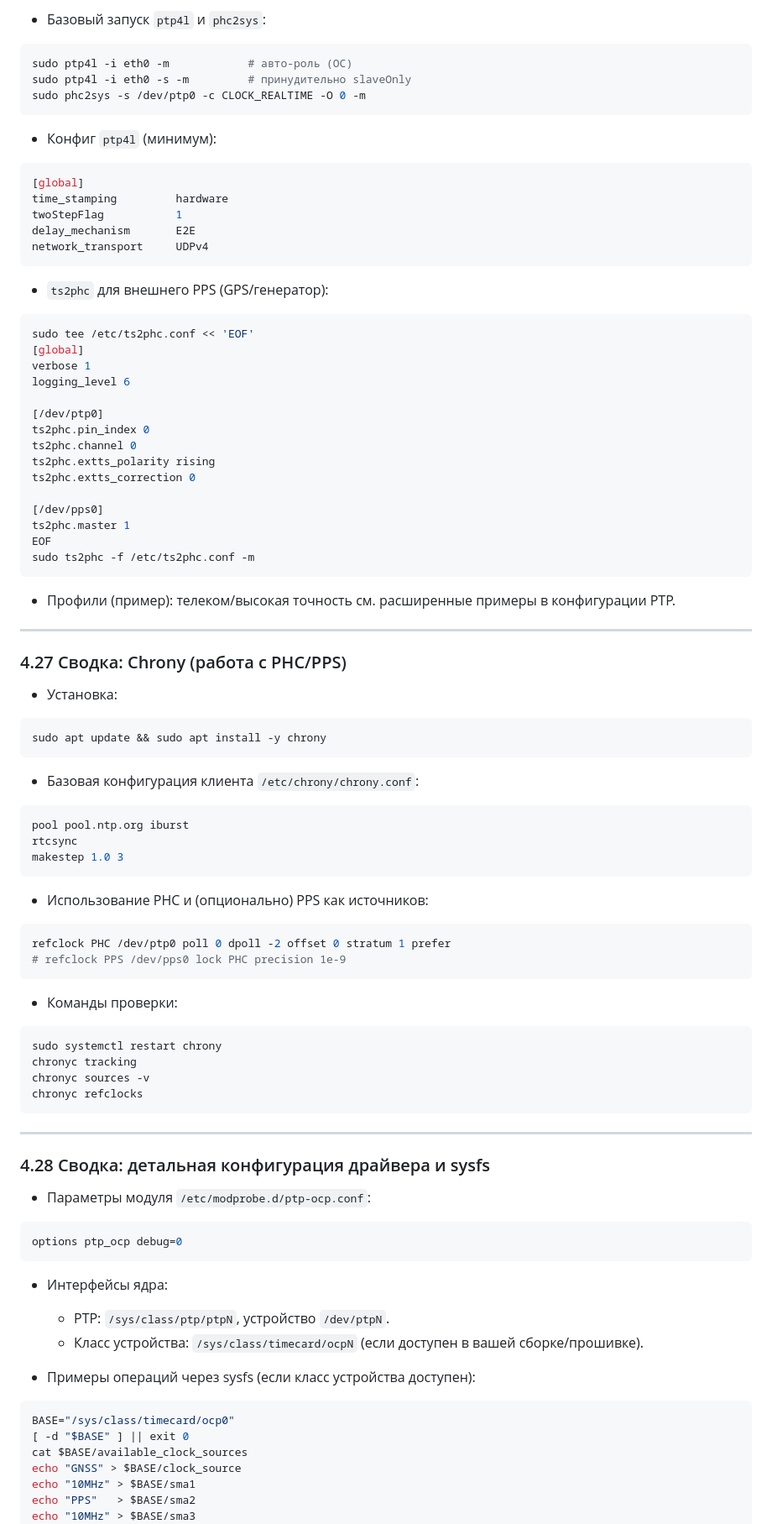
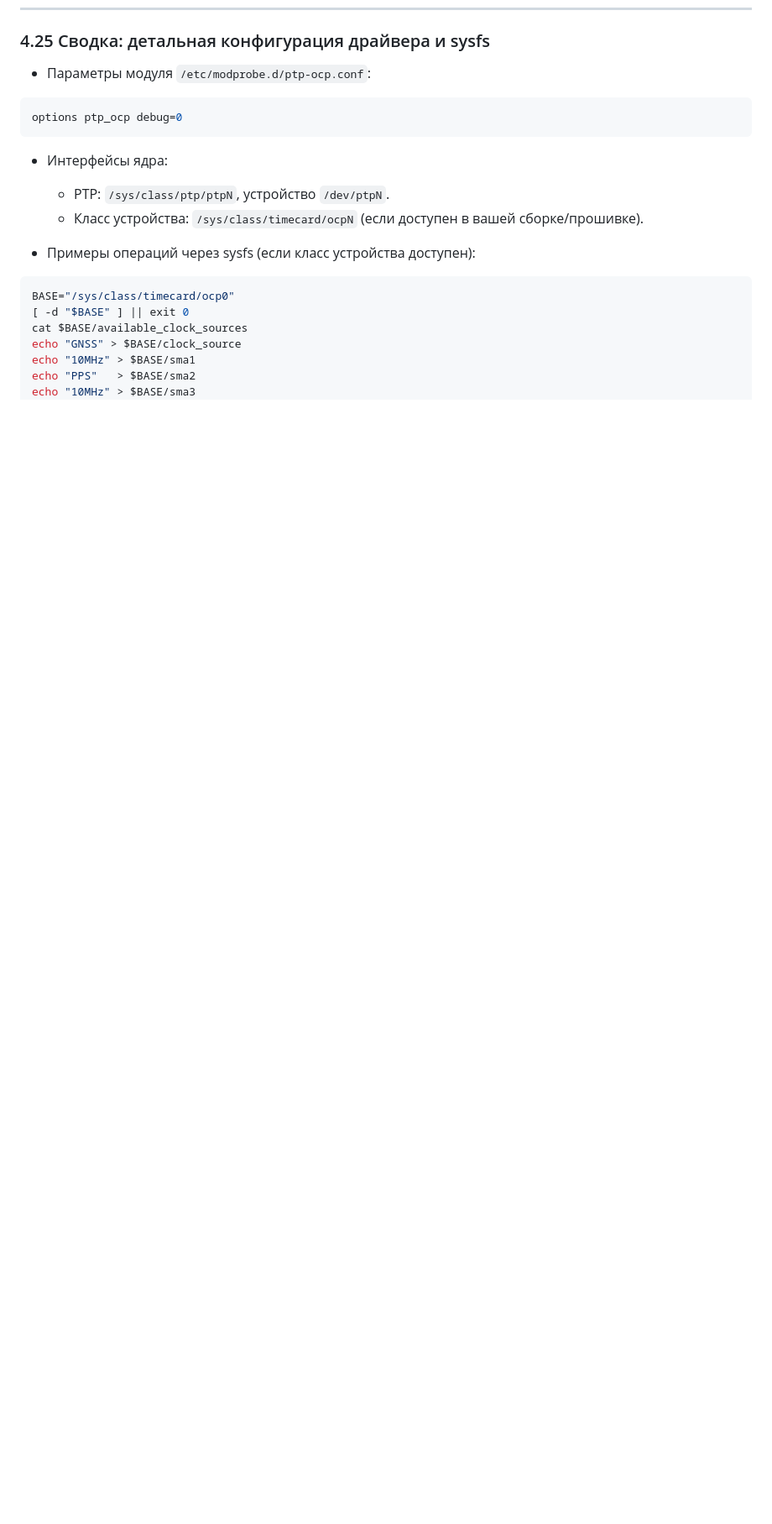
Before and after one commit to SiwaNetwork/QuantumPCI-DRV, a Markdown page: docs/РУКОВОДСТВО_ПО_ЭКСПЛУАТАЦИИ_Quantum-PCI.md, the part around one of its changes. Shown at 84% size. GitHub-like rendering; blank space fills up the shorter version.

````diff
--- a/docs/РУКОВОДСТВО_ПО_ЭКСПЛУАТАЦИИ_Quantum-PCI.md
+++ b/docs/РУКОВОДСТВО_ПО_ЭКСПЛУАТАЦИИ_Quantum-PCI.md
@@ -3664,80 +3569,7 @@ ls /dev/ptp*
-- Базовый запуск `ptp4l` и `phc2sys`:
-
-```bash
-sudo ptp4l -i eth0 -m            # авто-роль (OC)
-sudo ptp4l -i eth0 -s -m         # принудительно slaveOnly
-sudo phc2sys -s /dev/ptp0 -c CLOCK_REALTIME -O 0 -m
-```
-
-- Конфиг `ptp4l` (минимум):
-
-```ini
-[global]
-time_stamping         hardware
-twoStepFlag           1
-delay_mechanism       E2E
-network_transport     UDPv4
-```
-
-- `ts2phc` для внешнего PPS (GPS/генератор):
-
-```bash
-sudo tee /etc/ts2phc.conf << 'EOF'
-[global]
-verbose 1
-logging_level 6
-
-[/dev/ptp0]
-ts2phc.pin_index 0
-ts2phc.channel 0
-ts2phc.extts_polarity rising
-ts2phc.extts_correction 0
-
-[/dev/pps0]
-ts2phc.master 1
-EOF
-sudo ts2phc -f /etc/ts2phc.conf -m
-```
-
-- Профили (пример): телеком/высокая точность см. расширенные примеры в конфигурации PTP.
-
----
-
-### 4.27 Сводка: Chrony (работа с PHC/PPS)
-
-- Установка:
-
-```bash
-sudo apt update && sudo apt install -y chrony
-```
-
-- Базовая конфигурация клиента `/etc/chrony/chrony.conf`:
-
-```conf
-pool pool.ntp.org iburst
-rtcsync
-makestep 1.0 3
-```
-
-- Использование PHC и (опционально) PPS как источников:
-
-```conf
-refclock PHC /dev/ptp0 poll 0 dpoll -2 offset 0 stratum 1 prefer
-# refclock PPS /dev/pps0 lock PHC precision 1e-9
-```
-
-- Команды проверки:
-
-```bash
-sudo systemctl restart chrony
-chronyc tracking
-chronyc sources -v
-chronyc refclocks
-```
-
----
-
-### 4.28 Сводка: детальная конфигурация драйвера и sysfs
+
+
+
+### 4.25 Сводка: детальная конфигурация драйвера и sysfs
 
 - Параметры модуля `/etc/modprobe.d/ptp-ocp.conf`:
 
````
Also changed, not shown: other parts of docs/РУКОВОДСТВО_ПО_ЭКСПЛУАТАЦИИ_Quantum-PCI.md (+4 -99 lines).
